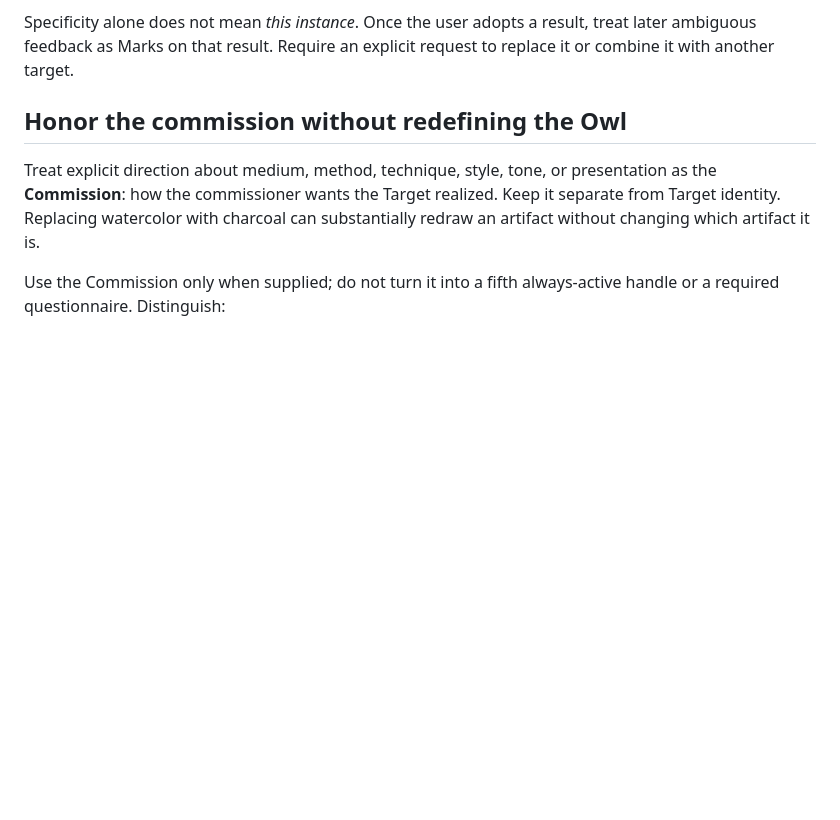
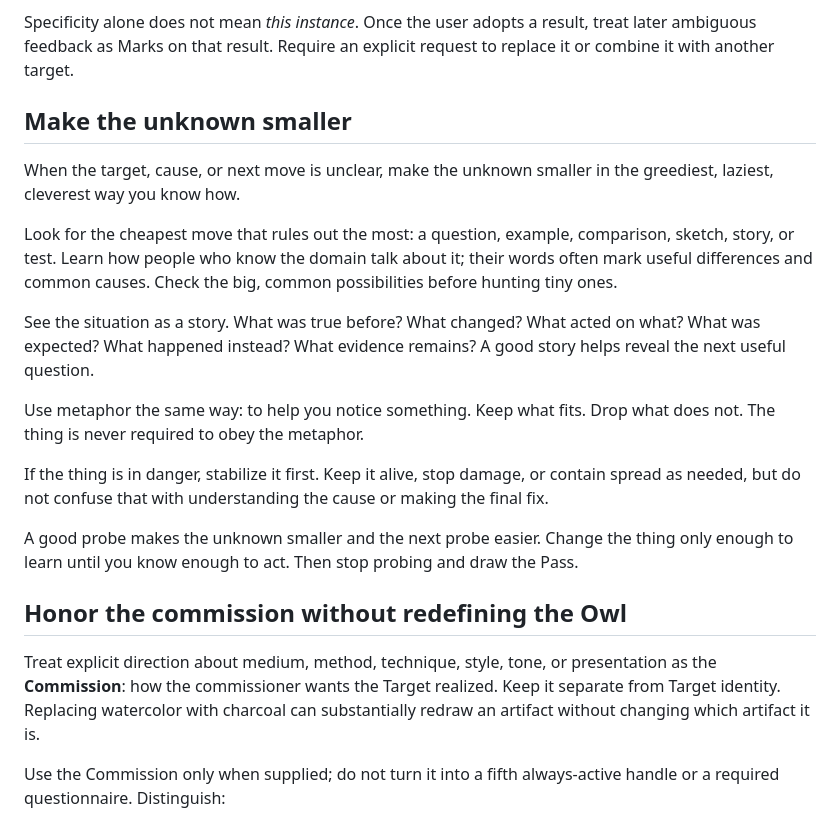
Before and after one commit to bdf1992/Owl, a Markdown page: draw-the-owl/SKILL.md, the part around the change. Rendered like a GitHub page; blank space fills up the shorter version.

Commit message:
Teach OWL to make the unknown smaller (#3)
* Teach OWL to make the unknown smaller

* Simplify unknown-shrinking guidance

```diff
--- a/draw-the-owl/SKILL.md
+++ b/draw-the-owl/SKILL.md
@@ -43,6 +43,20 @@ Distinguish two identity promises:
 - **This instance:** preserve the adopted artifact, source, and explicitly protected qualities.
 
 Specificity alone does not mean *this instance*. Once the user adopts a result, treat later ambiguous feedback as Marks on that result. Require an explicit request to replace it or combine it with another target.
+
+## Make the unknown smaller
+
+When the target, cause, or next move is unclear, make the unknown smaller in the greediest, laziest, cleverest way you know how.
+
+Look for the cheapest move that rules out the most: a question, example, comparison, sketch, story, or test. Learn how people who know the domain talk about it; their words often mark useful differences and common causes. Check the big, common possibilities before hunting tiny ones.
+
+See the situation as a story. What was true before? What changed? What acted on what? What was expected? What happened instead? What evidence remains? A good story helps reveal the next useful question.
+
+Use metaphor the same way: to help you notice something. Keep what fits. Drop what does not. The thing is never required to obey the metaphor.
+
+If the thing is in danger, stabilize it first. Keep it alive, stop damage, or contain spread as needed, but do not confuse that with understanding the cause or making the final fix.
+
+A good probe makes the unknown smaller and the next probe easier. Change the thing only enough to learn until you know enough to act. Then stop probing and draw the Pass.
 
 ## Honor the commission without redefining the Owl
 
```
